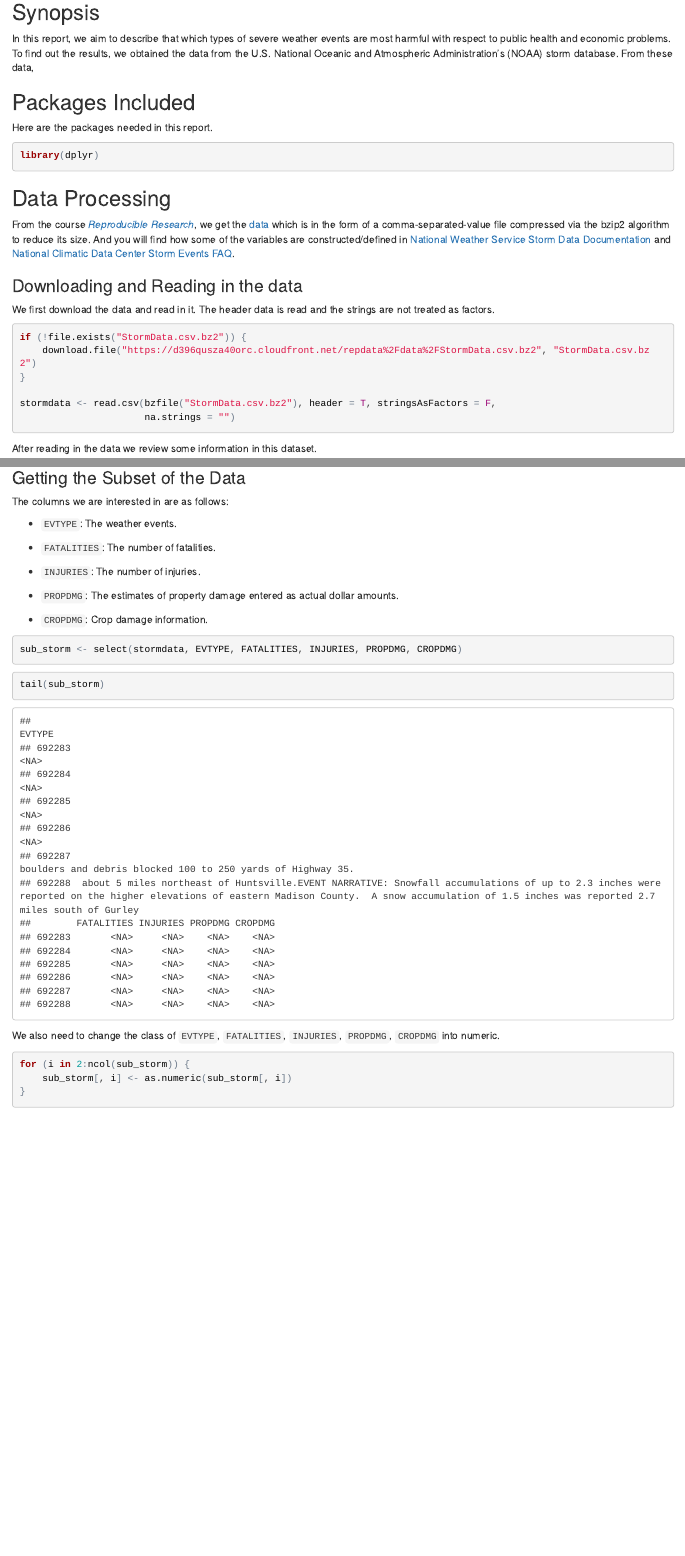
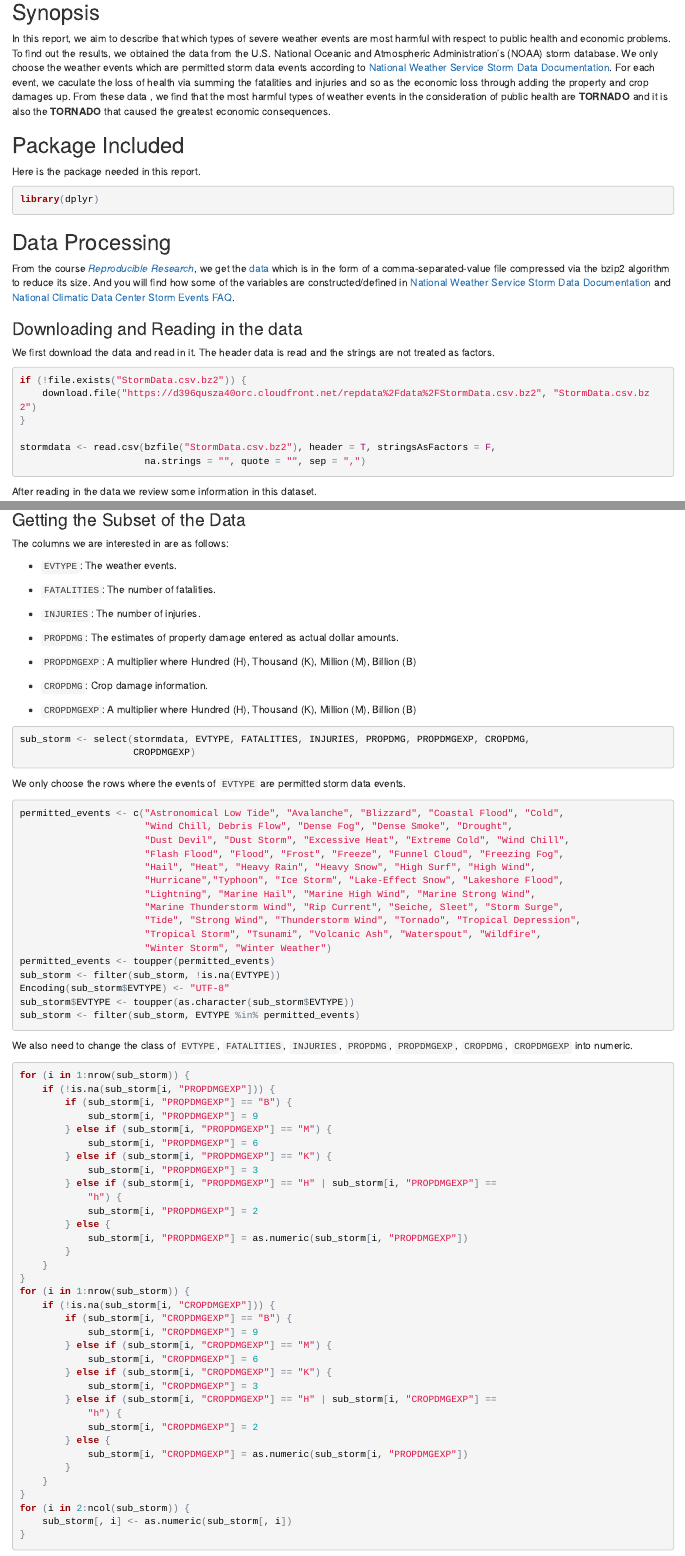
Before and after one commit to Houchw/WeatherEvents, an R Markdown document (WeatherEvents.Rmd): the page in a window 1100 px wide, from 120 px down, and a second part further down, joined at a grey line. The pictures show the output file WeatherEvents.html that the author committed with the source, opened offline.

Commit message:
New Changes
New changes

````diff
--- a/WeatherEvents.Rmd
+++ b/WeatherEvents.Rmd
@@ -2,11 +2,11 @@
 
 ##Synopsis
 
-In this report, we aim to describe that which types of severe weather events are most harmful with respect to public health and economic problems. To find out the results, we obtained the data from the U.S. National Oceanic and Atmospheric Administration's (NOAA) storm database. From these data,
+In this report, we aim to describe that which types of severe weather events are most harmful with respect to public health and economic problems. To find out the results, we obtained the data from the U.S. National Oceanic and Atmospheric Administration's (NOAA) storm database. We only choose the weather events which are permitted storm data events according to [National Weather Service Storm Data Documentation](https://d396qusza40orc.cloudfront.net/repdata%2Fpeer2_doc%2Fpd01016005curr.pdf). For each event, we caculate the loss of health via summing the fatalities and injuries and so as the economic loss through adding the property and crop damages up. From these data , we find that the most harmful types of weather events in the consideration of public health are **TORNADO** and it is also the **TORNADO** that caused the greatest economic consequences.
 
-##Packages Included
+##Package Included
 
-Here are the packages needed in this report.
+Here is the package needed in this report.
 
 ```{r packages, message=F, warning=F}
 library(dplyr)
@@ -20,13 +20,13 @@ From the course [*Reproducible Research*](https://class.coursera.org/repdata-014
 
 We first download the data and read in it. The header data is read and the strings are not treated as factors.
 
-```{r get_data, cache=T, results="hide", message=F, warning=F}
+```{r get_data, cache=T, results="hide", message=F, warning=T}
 if (!file.exists("StormData.csv.bz2")) {
     download.file("https://d396qusza40orc.cloudfront.net/repdata%2Fdata%2FStormData.csv.bz2", "StormData.csv.bz2")
 }
 
 stormdata <- read.csv(bzfile("StormData.csv.bz2"), header = T, stringsAsFactors = F,
-                      na.strings = "")
+                      na.strings = "", quote = "", sep = ",")
 ```
 
 After reading in the data we review some information in this dataset.
@@ -47,16 +47,67 @@ The columns we are interested in are as follows:
 
 -   `PROPDMG`: The estimates of property damage entered as actual dollar amounts.
 
+-   `PROPDMGEXP`: A multiplier where Hundred (H), Thousand (K), Million (M), Billion (B)
+
 -   `CROPDMG`: Crop damage information.
 
-```{r subset, results="Hide"}
-sub_storm <- select(stormdata, EVTYPE, FATALITIES, INJURIES, PROPDMG, CROPDMG)
+-   `CROPDMGEXP`: A multiplier where Hundred (H), Thousand (K), Million (M), Billion (B)
+
+```{r subset, results="hide", cache=T}
+sub_storm <- select(stormdata, EVTYPE, FATALITIES, INJURIES, PROPDMG, PROPDMGEXP, CROPDMG,
+                    CROPDMGEXP)
+
 ```
 
-```{r tmp, }
-tail(sub_storm)
+We only choose the rows where the events of `EVTYPE` are permitted storm data events.
+```{r permitted_events, cache=T, results=F, warning=FALSE}
+permitted_events <- c("Astronomical Low Tide", "Avalanche", "Blizzard", "Coastal Flood", "Cold",
+                      "Wind Chill, Debris Flow", "Dense Fog", "Dense Smoke", "Drought",
+                      "Dust Devil", "Dust Storm", "Excessive Heat", "Extreme Cold", "Wind Chill",
+                      "Flash Flood", "Flood", "Frost", "Freeze", "Funnel Cloud", "Freezing Fog",
+                      "Hail", "Heat", "Heavy Rain", "Heavy Snow", "High Surf", "High Wind",
+                      "Hurricane","Typhoon", "Ice Storm", "Lake-Effect Snow", "Lakeshore Flood",
+                      "Lightning", "Marine Hail", "Marine High Wind", "Marine Strong Wind",
+                      "Marine Thunderstorm Wind", "Rip Current", "Seiche, Sleet", "Storm Surge",
+                      "Tide", "Strong Wind", "Thunderstorm Wind", "Tornado", "Tropical Depression",
+                      "Tropical Storm", "Tsunami", "Volcanic Ash", "Waterspout", "Wildfire",
+                      "Winter Storm", "Winter Weather")
+permitted_events <- toupper(permitted_events)
+sub_storm <- filter(sub_storm, !is.na(EVTYPE))
+Encoding(sub_storm$EVTYPE) <- "UTF-8"
+sub_storm$EVTYPE <- toupper(as.character(sub_storm$EVTYPE))
+sub_storm <- filter(sub_storm, EVTYPE %in% permitted_events)
 ```
 
-We also need to change the class of `EVTYPE`, `FATALITIES`, `INJURIES`, `PROPDMG`, `CROPDMG` into numeric.
+We also need to change the class of `EVTYPE`, `FATALITIES`, `INJURIES`, `PROPDMG`, `PROPDMGEXP`, `CROPDMG`, `CROPDMGEXP` into numeric.
 
-```{r numeric, results="hide", cache=T}
+```{r numeric, results="hide", cache=T, tidy=T, warning=F}
+for (i in 1:nrow(sub_storm)) {
+    if (!is.na(sub_storm[i, "PROPDMGEXP"])){
+        if (sub_storm[i, "PROPDMGEXP"] == "B") {
+            sub_storm[i, "PROPDMGEXP"] = 9
+        } else if (sub_storm[i, "PROPDMGEXP"] == "M") {
+            sub_storm[i, "PROPDMGEXP"] = 6
+        } else if (sub_storm[i, "PROPDMGEXP"] == "K") {
+            sub_storm[i, "PROPDMGEXP"] = 3
+        } else if (sub_storm[i, "PROPDMGEXP"] == "H"
+                | sub_storm[i, "PROPDMGEXP"] == 'h') {
+            sub_storm[i, "PROPDMGEXP"] = 2
+        } else {
+            sub_storm[i, "PROPDMGEXP"] = as.numeric(sub_storm[i, "PROPDMGEXP"])
+        }
+    }
+}
+for (i in 1:nrow(sub_storm)) {
+    if (!is.na(sub_storm[i, "CROPDMGEXP"])){
+        if (sub_storm[i, "CROPDMGEXP"] == "B") {
+            sub_storm[i, "CROPDMGEXP"] = 9
+        } else if (sub_storm[i, "CROPDMGEXP"] == "M") {
+            sub_storm[i, "CROPDMGEXP"] = 6
+        } else if (sub_storm[i, "CROPDMGEXP"] == "K") {
+            sub_storm[i, "CROPDMGEXP"] = 3
+        } else if (sub_storm[i, "CROPDMGEXP"] == "H"
+                | sub_storm[i, "CROPDMGEXP"] == 'h') {
+            sub_storm[i, "CROPDMGEXP"] = 2
+        } else {
+            sub_storm[i, "CROPDMGEXP"] = as.numeric(sub_storm[i, "PROPDMGEXP"])
````
Also changed, not shown: WeatherEvents.html, WeatherEvents.md (added), WeatherEvents_files/figure-html/economic-1.png (added), WeatherEvents_files/figure-html/health-1.png (added), cache/get_data_4e406c3517af6f7b2b32a5e126d7cbe6.RData (added), cache/numeric_0403548e11b68714c60b992eb8fd4be3.RData (added), cache/permitted_events_4312c6022540353db6a16e606a15b3a2.RData (added), cache/review_89f6b1def8fb8545d77ee5eda3f93e91.RData (added), cache/subset_cf27caaeaa23d18354779250acc2c432.RData (added), tmp.html (added), WeatherEvents.Rmd (62 more changed lines), 43 other files.
